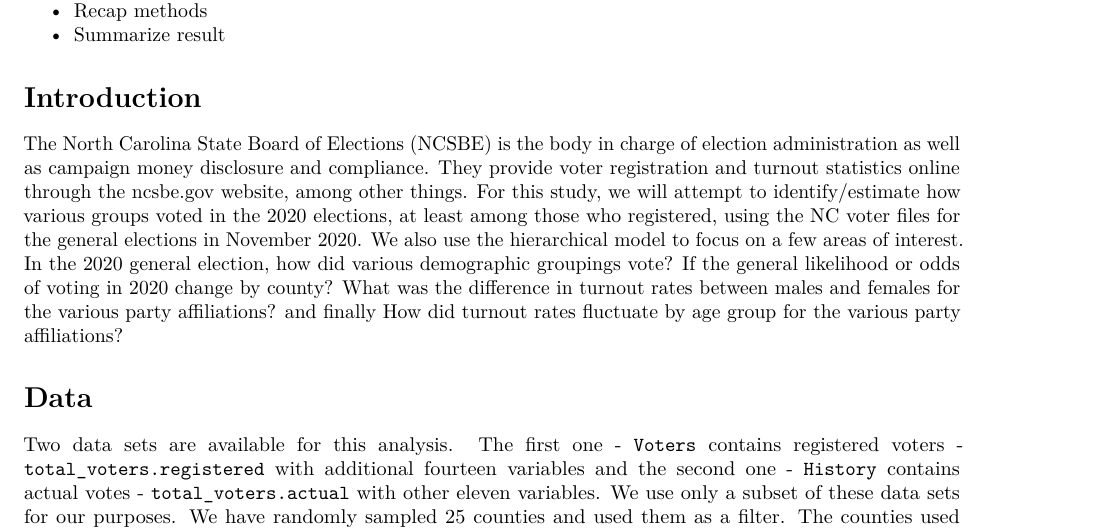
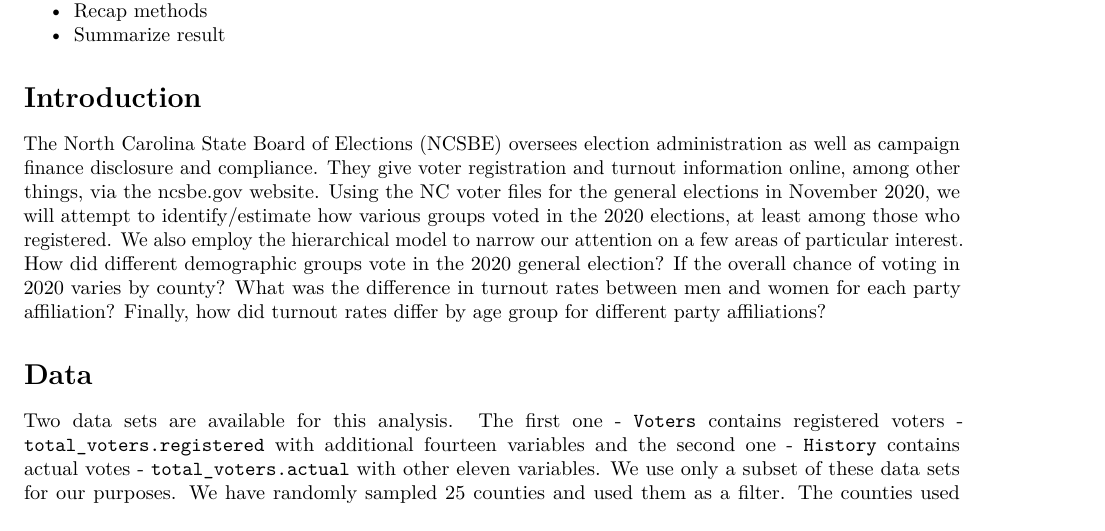
Before and after one commit to IDS-702-F21/team-project-2-streetrx-and-voting-in-nc-yellowfellows, an R Markdown document (Reports/TeamProject2-Report-Part2.Rmd): part of page 1 of 2, cut so that both start at the same text. Rendered offline with R 4.5, knitr and Pandoc, then LaTeX, with nearby package versions.

Commit message:
Update Introduction

```diff
--- a/Reports/TeamProject2-Report-Part2.Rmd
+++ b/Reports/TeamProject2-Report-Part2.Rmd
@@ -30,8 +30,8 @@ library(stargazer)
 * Summarize result
 
 # Introduction
-The North Carolina State Board of Elections (NCSBE) is the body in charge of election administration as well as campaign money disclosure and compliance. They provide voter registration and turnout statistics online through the ncsbe.gov website, among other things.
-For this study, we will attempt to identify/estimate how various groups voted in the 2020 elections, at least among those who registered, using the NC voter files for the general elections in November 2020. We also use the hierarchical model to focus on a few areas of interest. In the 2020 general election, how did various demographic groupings vote? If the general likelihood or odds of voting in 2020 change by county? What was the difference in turnout rates between males and females for the various party affiliations? and finally How did turnout rates fluctuate by age group for the various party affiliations?
+The North Carolina State Board of Elections (NCSBE) oversees election administration as well as campaign finance disclosure and compliance. They give voter registration and turnout information online, among other things, via the ncsbe.gov website.
+Using the NC voter files for the general elections in November 2020, we will attempt to identify/estimate how various groups voted in the 2020 elections, at least among those who registered. We also employ the hierarchical model to narrow our attention on a few areas of particular interest. How did different demographic groups vote in the 2020 general election? If the overall chance of voting in 2020 varies by county? What was the difference in turnout rates between men and women for each party affiliation? Finally, how did turnout rates differ by age group for different party affiliations?
 
 # Data
 Two data sets are available for this analysis. The first one - `Voters` contains registered voters - `total_voters.registered` with additional fourteen variables and the second one - `History` contains actual votes - `total_voters.actual` with other eleven variables. We use only a subset of these data sets for our purposes. We have randomly sampled 25 counties and used them as a filter. The counties used are: Cherokee, Dare, Alexander, Pasquotank, Camden, Mitchell, Anson, Vance, Carteret, Perquimans, Edgecombe, Brunswick, New Hanover, Robeson, Mcdowell, Nash, Davidson, Forsyth, Johnston, Northampton, Craven, Haywood, Gates, Alamance, Orange. In order to merge the data from two tables we have performed an aggregation of `History` data set to join the tables correctly. The group variables used for the aggregation are: `county_desc`, `precinct_abbrv`, `age`, `party_cd`, `race_code`, `ethnic_code`, `sex_code` and `total_voters.actual` is summed across these groups. Having done with the aggregation, left join has been performed. The keys for the left join are the same as the grouping variables above. There are around hundred rows with more  actual votes than registered. It has been decided to lower the amount of actual votes in these cases, so that `total_voters.registered` are always greater than or equal to `total_voters.actual`. Missing values in `total_voters.actual` are replaced with zeroes.
```
